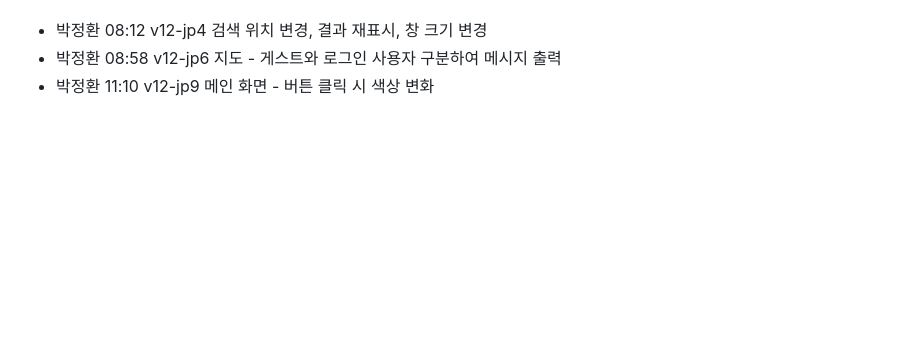
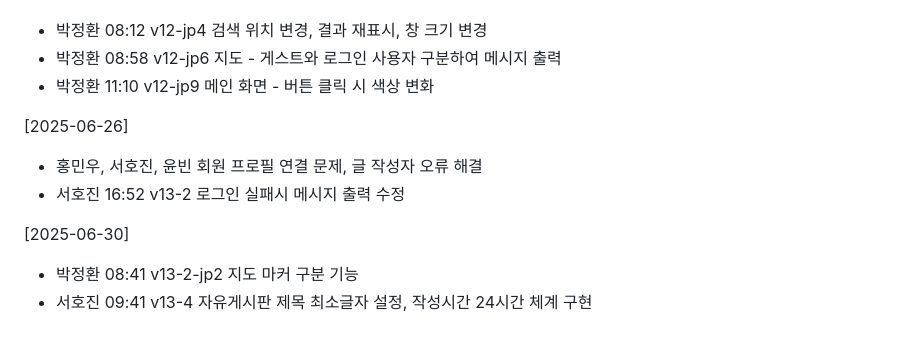
Before and after one commit to jpminlak/HelpPSY, a Markdown page: README.md, the part around the change. Rendered like a GitHub page; blank space fills up the shorter version.

```diff
--- a/README.md
+++ b/README.md
@@ -53,3 +53,11 @@
 * 박정환 08:12 v12-jp4 검색 위치 변경, 결과 재표시, 창 크기 변경
 * 박정환 08:58 v12-jp6 지도 - 게스트와 로그인 사용자 구분하여 메시지 출력
 * 박정환 11:10 v12-jp9 메인 화면 - 버튼 클릭 시 색상 변화
+
+[2025-06-26]
+* 홍민우, 서호진, 윤빈 회원 프로필 연결 문제, 글 작성자 오류 해결
+* 서호진 16:52 v13-2 로그인 실패시 메시지 출력 수정
+
+[2025-06-30]
+* 박정환 08:41 v13-2-jp2 지도 마커 구분 기능
+* 서호진 09:41 v13-4 자유게시판 제목 최소글자 설정, 작성시간 24시간 체계 구현
```
